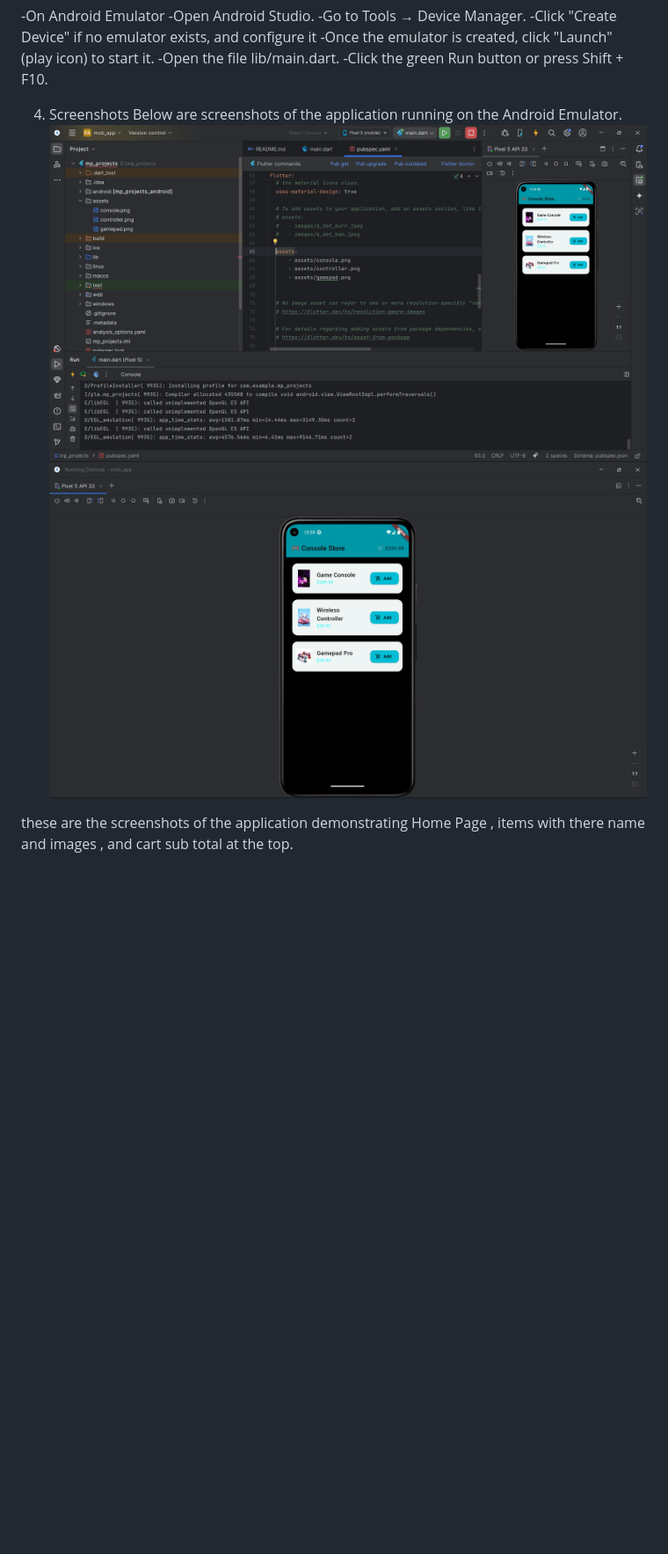
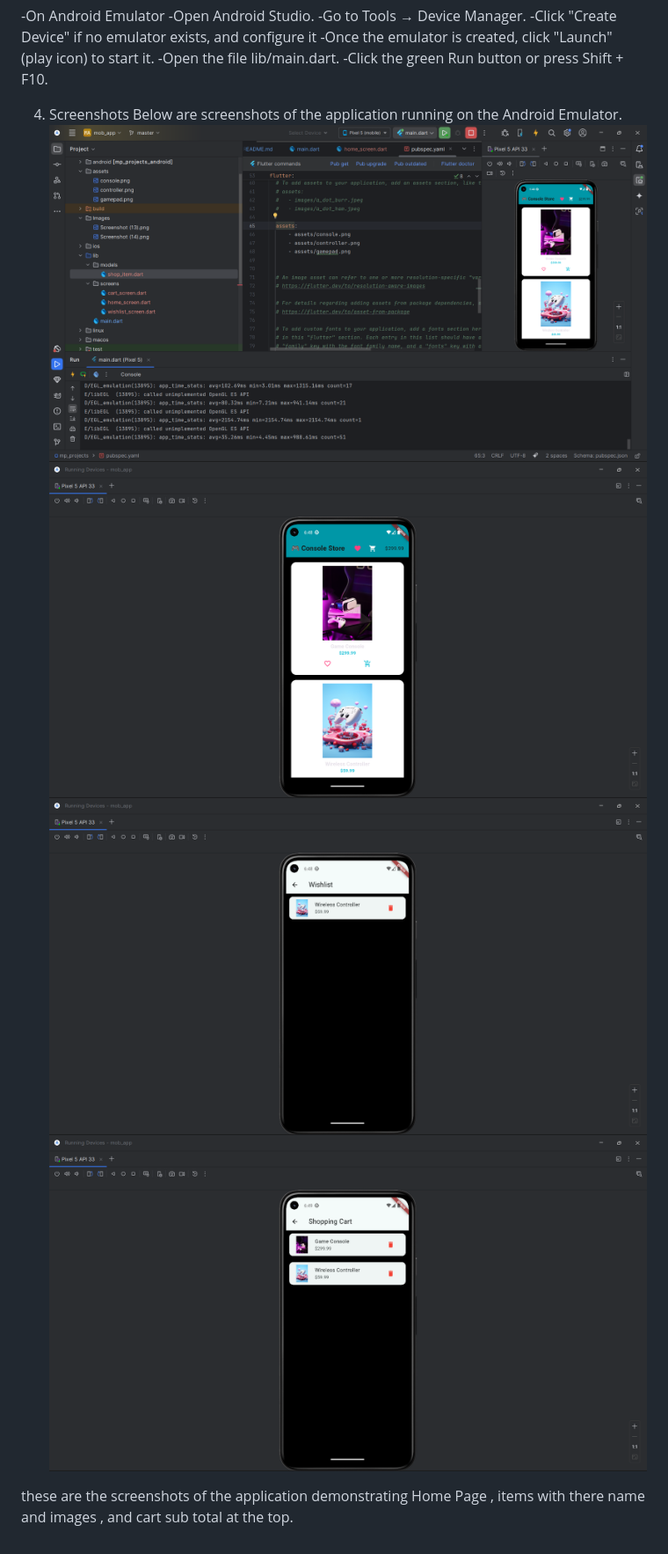
Before and after one commit to nisarg9636/flutter-console-shop, a Markdown page: README.md, the part around the change printed below. Shown: that part at 88% size. GitHub-like rendering; pictures changed too: Images/Screenshot (15).png (added), Images/Screenshot (16).png (added), Images/Screenshot (17).png (added); blank space fills up the shorter version.

```diff
--- a/README.md
+++ b/README.md
@@ -50,7 +58,9 @@ assets:
 
 4. Screenshots
     Below are screenshots of the application running on the Android Emulator.
-     ![Screenshot (13).png](Images/Screenshot%20%2813%29.png)
-     ![Screenshot (14).png](Images/Screenshot%20%2814%29.png)
+    ![Screenshot (15).png](Images/Screenshot%20%2815%29.png)
+    ![Screenshot (16).png](Images/Screenshot%20%2816%29.png)
+    ![Screenshot (17).png](Images/Screenshot%20%2817%29.png)
+    ![Screenshot (18).png](Images/Screenshot%20%2818%29.png)
 
 these are the screenshots of the application demonstrating Home Page , items with there name and images , and cart sub total at the top.
```
Also changed, not shown: other parts of README.md (+9 -1 lines), 5 other files.
